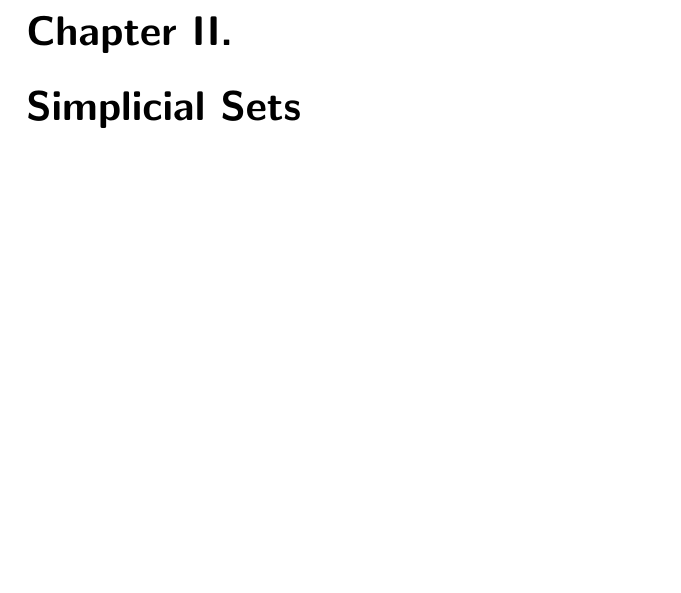
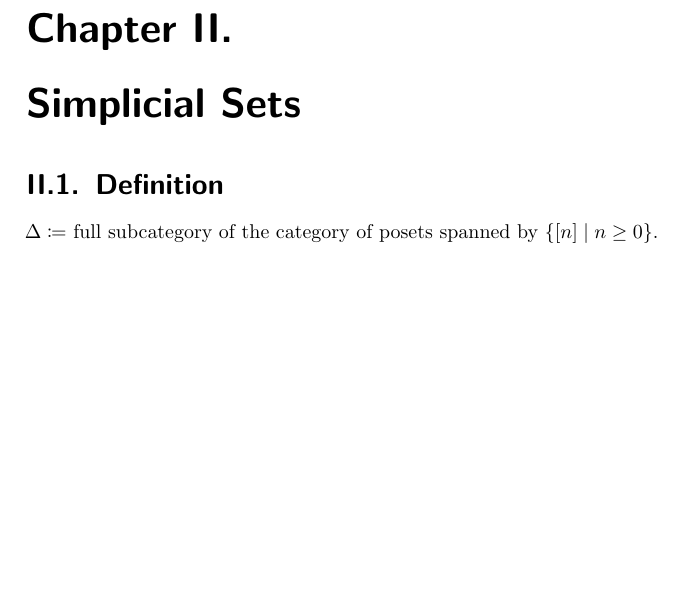
Before and after one commit to am813nt/higher-categories-i, a LaTeX thesis (main.tex, which reads chapterII.tex): part of page 28 of 28, cut so that both start at the same text, the shorter picture padded with empty space. Compiled offline with pdfLaTeX.

Commit message:
Started chapter II

```diff
--- a/chapterII.tex
+++ b/chapterII.tex
@@ -1 +1,3 @@
 \chapter{Simplicial Sets}
+    \section{Definition}
+        $\Delta \coloneq$ full subcategory of the category of posets spanned by $\left\{[n] \mid n \geq 0\right\}$.
```
